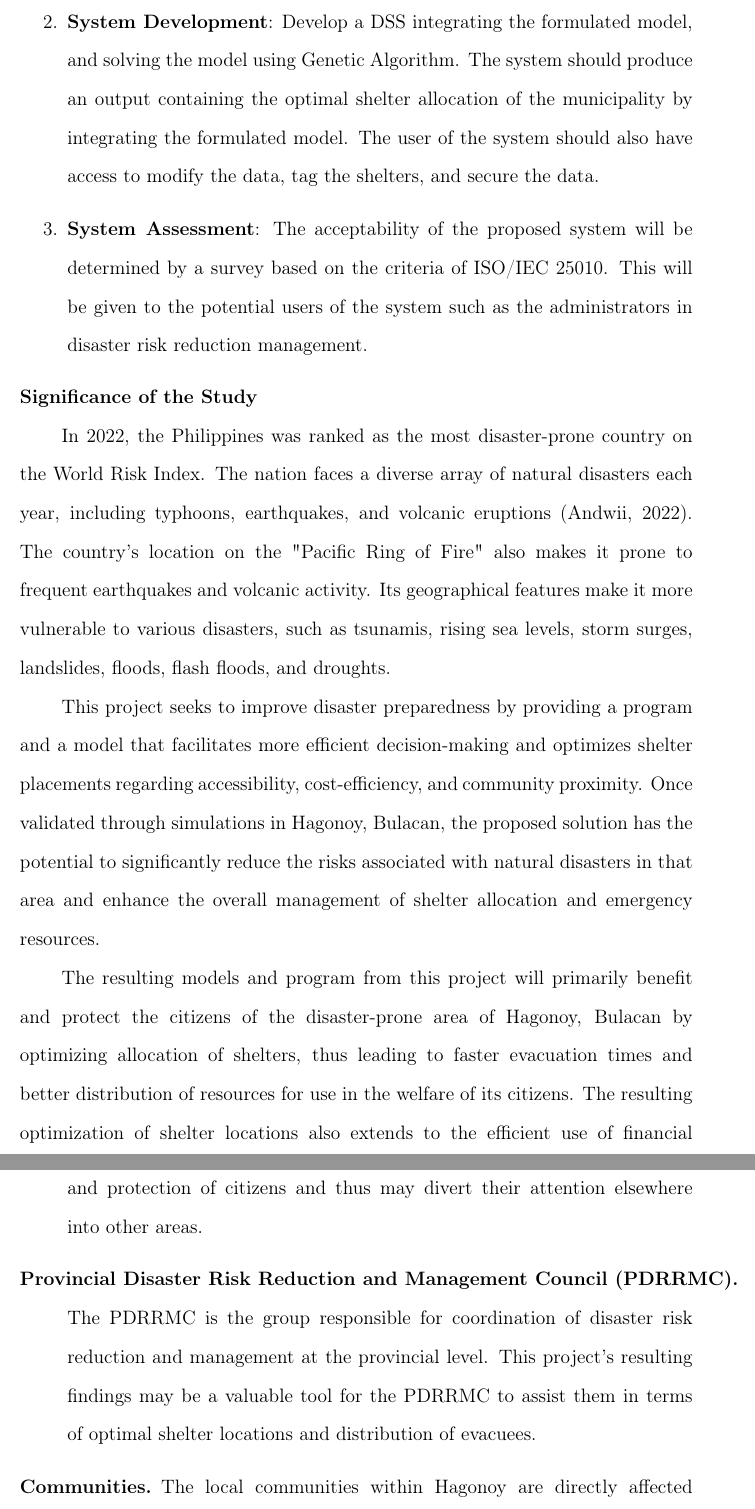
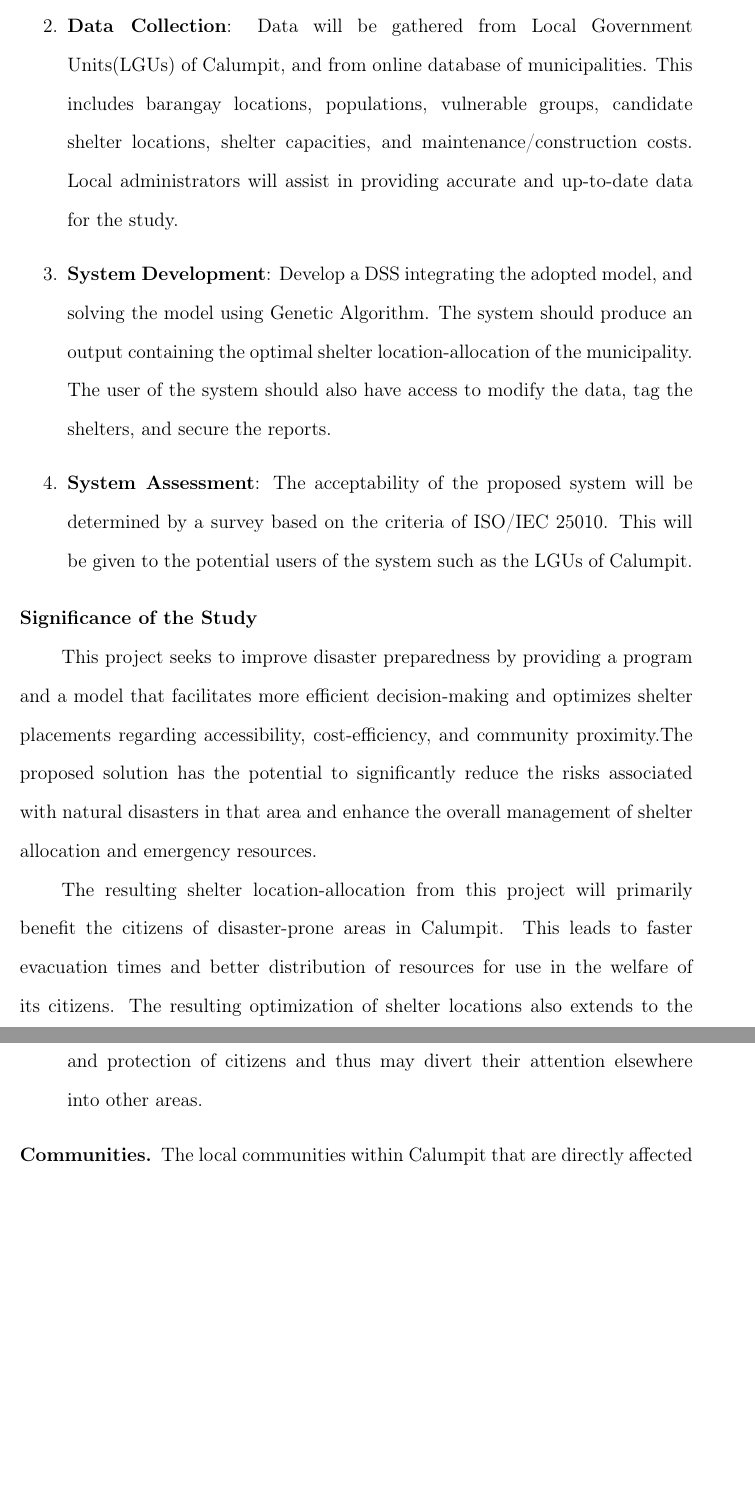
Before and after one commit to Lucianono/ShelterAlloc_Thesis, a LaTeX thesis (Thesis Proposal Manuscript/ProposalMain.tex, which reads Thesis Proposal Manuscript/chapter1.tex): two parts of pages 10 and 11 of 42, joined at a grey line, cut at the place of the change, the shorter picture padded with empty space. Compiled offline with pdfLaTeX.

Commit message:
updated Chapter1

```diff
--- a/Thesis Proposal Manuscript/chapter1.tex
+++ b/Thesis Proposal Manuscript/chapter1.tex
@@ -52,25 +52,23 @@
 
-		\item \textbf{System Development}: Develop a DSS integrating the formulated model, and solving the model using Genetic Algorithm. The system should produce an output containing the optimal shelter allocation of the municipality by integrating the formulated model. The user of the system should also have access to modify the data, tag the shelters, and secure the data.
+		\item \textbf{Data Collection}: Data will be gathered from Local Government Units(LGUs) of Calumpit, and from online database of municipalities. This includes barangay locations, populations, vulnerable groups, candidate shelter locations, shelter capacities, and maintenance/construction costs. Local administrators will assist in providing accurate and up-to-date data for the study.
 
-		\item \textbf{System Assessment}: The acceptability of the proposed system will be determined by a survey based on the criteria of ISO/IEC 25010. This will be given to the potential users of the system such as the administrators in disaster risk reduction management.
+		\item \textbf{System Development}: Develop a DSS integrating the adopted model, and solving the model using Genetic Algorithm. The system should produce an output containing the optimal shelter location-allocation of the municipality. The user of the system should also have access to modify the data, tag the shelters, and secure the reports.
+
+		\item \textbf{System Assessment}: The acceptability of the proposed system will be determined by a survey based on the criteria of ISO/IEC 25010. This will be given to the potential users of the system such as the LGUs of Calumpit.
 
 	\end{enumerate}
 
 \section{Significance of the Study}
-	In 2022, the Philippines was ranked as the most disaster-prone country on the World Risk Index. The nation faces a diverse array of natural disasters each year, including typhoons, earthquakes, and volcanic eruptions (Andwii, 2022). The country's location on the "Pacific Ring of Fire" also makes it prone to frequent earthquakes and volcanic activity. Its geographical features make it more vulnerable to various disasters, such as tsunamis, rising sea levels, storm surges, landslides, floods, flash floods, and droughts.
+	This project seeks to improve disaster preparedness by providing a program and a model that facilitates more efficient decision-making and optimizes shelter placements regarding accessibility, cost-efficiency, and community proximity.The proposed solution has the potential to significantly reduce the risks associated with natural disasters in that area and enhance the overall management of shelter allocation and emergency resources.
 
-	This project seeks to improve disaster preparedness by providing a program and a model that facilitates more efficient decision-making and optimizes shelter placements regarding accessibility, cost-efficiency, and community proximity. Once validated through simulations in Hagonoy, Bulacan, the proposed solution has the potential to significantly reduce the risks associated with natural disasters in that area and enhance the overall management of shelter allocation and emergency resources.
-
-	The resulting models and program from this project will primarily benefit and protect the citizens of the disaster-prone area of Hagonoy, Bulacan by optimizing allocation of shelters, thus leading to faster evacuation times and better distribution of resources for use in the welfare of its citizens. The resulting optimization of shelter locations also extends to the efficient use of financial and logistical resources, minimizing the costs required in the maintenance and operation of shelters, thus allowing reallocation of previously spent resources into other areas.
+	The resulting shelter location-allocation from this project will primarily benefit the citizens of disaster-prone areas in Calumpit. This leads to faster evacuation times and better distribution of resources for use in the welfare of its citizens. The resulting optimization of shelter locations also extends to the efficient use of financial and logistical resources, minimizing the costs required in the maintenance and operation of shelters, thus allowing reallocation of previously spent resources into other areas.
 
 	By providing insights into optimized shelter locations and evacuee distribution, this project seeks to benefit the following parties:
 
 	\begin{description}
-		\item[Local Government.] he local government of the target municipality is a beneficiary of this project due to being responsible for disaster management and response within their jurisdiction. The administration of the affected municipalities’ LGU would achieve a system that will assist in the evacuation and protection of citizens and thus may divert their attention elsewhere into other areas.
+		\item[Local Government.] The local government of the target municipality is a beneficiary of this project due to being responsible for disaster management and response within their jurisdiction. The administration of the affected municipalities’ LGU would achieve a system that will assist in the evacuation and protection of citizens and thus may divert their attention elsewhere into other areas.
 
-		\item[Provincial Disaster Risk Reduction and Management Council (PDRRMC).] The PDRRMC is the group responsible for coordination of disaster risk reduction and management at the provincial level. This project’s resulting findings may be a valuable tool for the PDRRMC to assist them in terms of optimal shelter locations and distribution of evacuees.
-
-		\item[Communities.] The local communities within Hagonoy are directly affected by disasters, especially floods and are thus important beneficiaries of this project. The community of Hagonoy would in theory achieve faster response times, shelters that are located in optimal positions that take into account their homes and workplaces, and more systematic procedures in evacuation.
+		\item[Communities.] The local communities within Calumpit that are directly affected by disasters, especially floods, are important beneficiaries of this project. The community would achieve faster response times, shelters that are located in optimal positions that take into account their homes and workplaces, and more systematic procedures in evacuation.
 
 		\item[Future researchers.] Future researchers are a beneficiary due to this project being open to the public and thus, researchers and developers may derive their own thesis projects that are similar for use in different areas of the Philippines.
 
```
Also changed, not shown: Thesis Proposal Manuscript/chapter1.tex (22 more changed lines).
